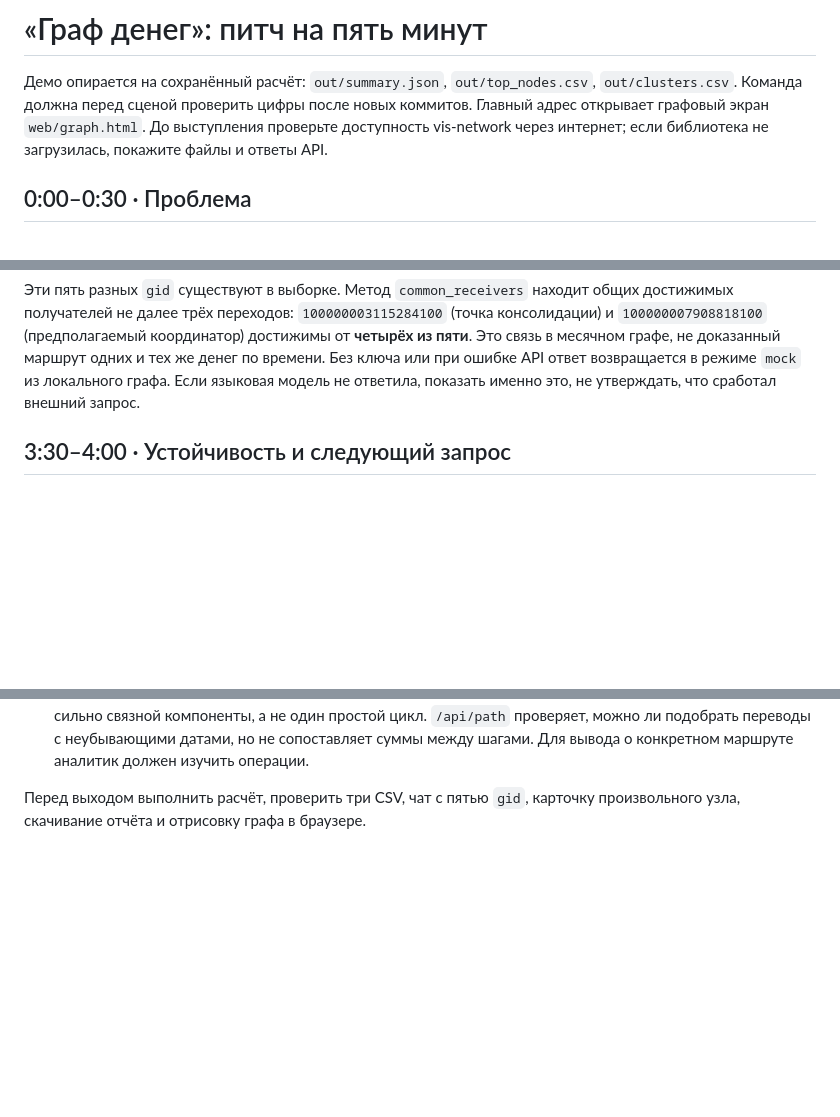
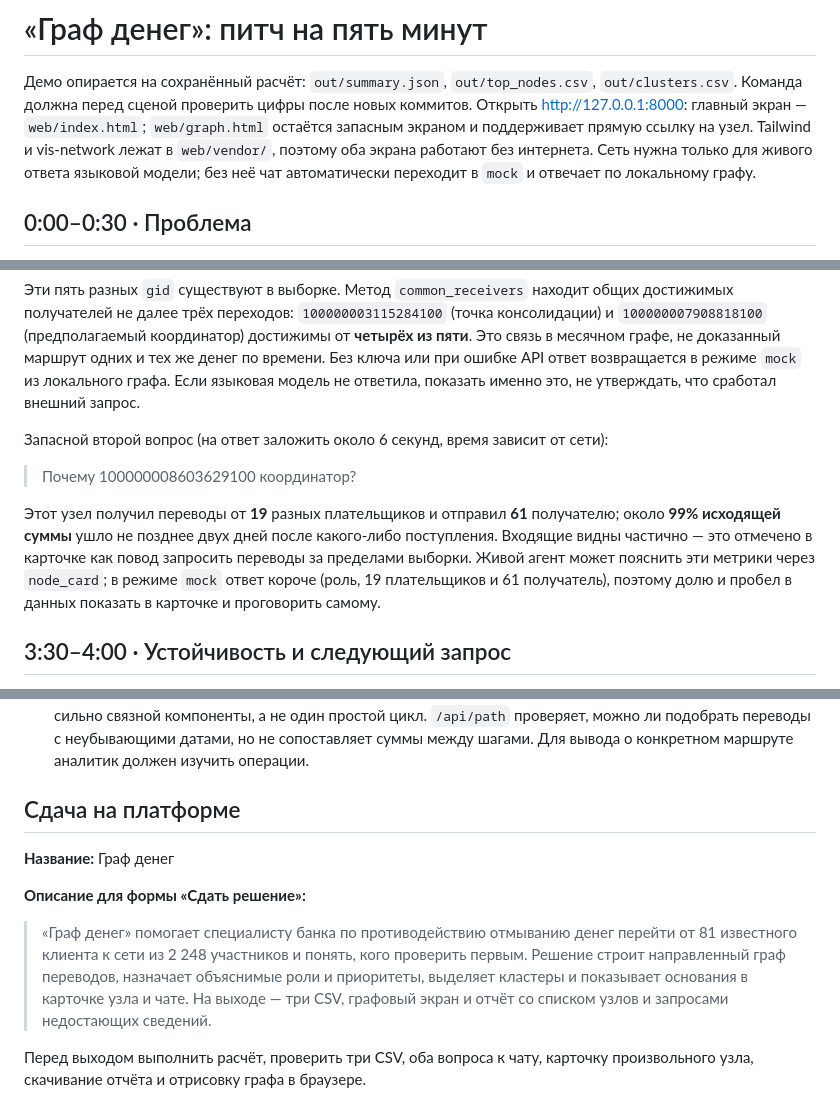
Before and after one commit to BAITC-Hacks/hack-b18c30d4-kazhydromet-ai, a Markdown page: docs/PITCH.md, 3 parts joined by grey strips. Rendered like a GitHub page; blank space fills up the shorter version.

Commit message:
docs: update offline pitch and submission copy

```diff
--- a/docs/PITCH.md
+++ b/docs/PITCH.md
@@ -2,9 +2,11 @@
 
 Демо опирается на сохранённый расчёт: `out/summary.json`, `out/top_nodes.csv`,
 `out/clusters.csv`. Команда должна перед сценой проверить цифры после новых
-коммитов. Главный адрес открывает графовый экран `web/graph.html`.
-До выступления проверьте доступность vis-network через интернет;
-если библиотека не загрузилась, покажите файлы и ответы API.
+коммитов. Открыть <http://127.0.0.1:8000>: главный экран — `web/index.html`;
+`web/graph.html` остаётся запасным экраном и поддерживает прямую ссылку на узел.
+Tailwind и vis-network лежат в `web/vendor/`, поэтому оба экрана работают
+без интернета. Сеть нужна только для живого ответа языковой
+модели; без неё чат автоматически переходит в `mock` и отвечает по локальному графу.
 
 ## 0:00–0:30 · Проблема
 
@@ -62,6 +65,18 @@
 по времени. Без ключа или при ошибке API ответ возвращается в режиме `mock`
 из локального графа. Если языковая модель не ответила, показать именно это,
 не утверждать, что сработал внешний запрос.
+
+Запасной второй вопрос (на ответ заложить около 6 секунд, время зависит от сети):
+
+> Почему 100000008603629100 координатор?
+
+Этот узел получил переводы от **19** разных плательщиков и отправил **61**
+получателю; около **99% исходящей суммы** ушло не позднее двух дней после
+какого-либо поступления. Входящие видны частично — это отмечено в карточке
+как повод запросить переводы за пределами выборки. Живой агент может
+пояснить эти метрики через `node_card`; в режиме `mock` ответ короче
+(роль, 19 плательщиков и 61 получатель), поэтому долю и пробел в данных
+показать в карточке и проговорить самому.
 
 ## 3:30–4:00 · Устойчивость и следующий запрос
 
@@ -132,5 +147,18 @@
    с неубывающими датами, но не сопоставляет суммы между шагами.
    Для вывода о конкретном маршруте аналитик должен изучить операции.
 
-Перед выходом выполнить расчёт, проверить три CSV, чат с пятью `gid`,
+## Сдача на платформе
+
+**Название:** Граф денег
+
+**Описание для формы «Сдать решение»:**
+
+> «Граф денег» помогает специалисту банка по противодействию отмыванию денег
+> перейти от 81 известного клиента к сети из 2 248 участников и понять,
+> кого проверить первым. Решение строит направленный граф переводов, назначает
+> объяснимые роли и приоритеты, выделяет кластеры и показывает основания
+> в карточке узла и чате. На выходе — три CSV, графовый экран и отчёт
+> со списком узлов и запросами недостающих сведений.
+
+Перед выходом выполнить расчёт, проверить три CSV, оба вопроса к чату,
 карточку произвольного узла, скачивание отчёта и отрисовку графа в браузере.
```
Also changed, not shown: other parts of docs/PITCH.md (+3 -2 lines), docs/STATUS.md (+2 -2 lines).
